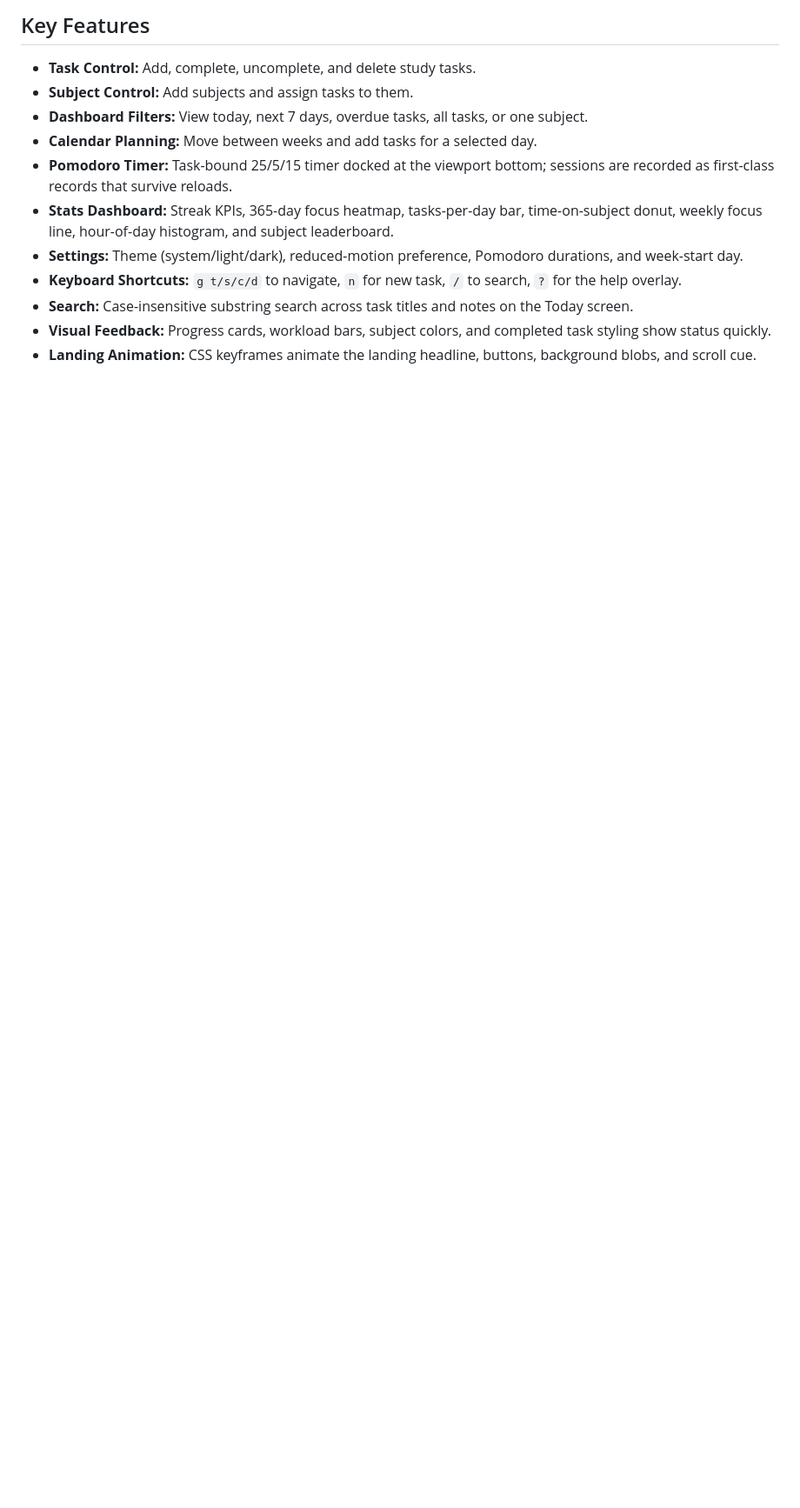
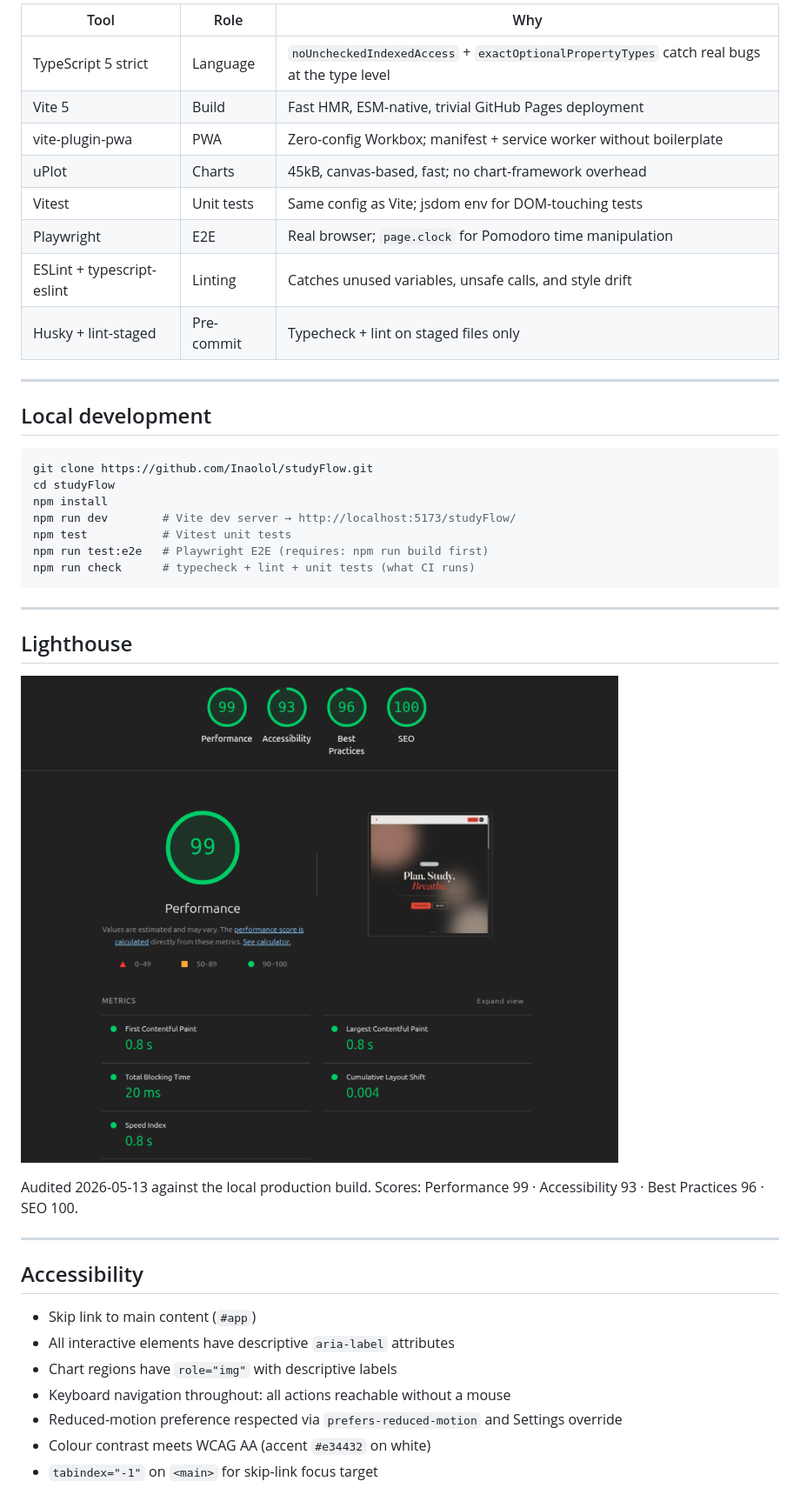
Before and after one commit to Inaolol/studyFlow, a Markdown page: README.md, the part around one of its changes. Shown at 87% size. GitHub-like rendering; blank space fills up the shorter version.

````diff
--- a/README.md
+++ b/README.md
@@ -49,14 +101,45 @@ studyflow/
 
-## Key Features
+| Tool | Role | Why |
+|---|---|---|
+| TypeScript 5 strict | Language | `noUncheckedIndexedAccess` + `exactOptionalPropertyTypes` catch real bugs at the type level |
+| Vite 5 | Build | Fast HMR, ESM-native, trivial GitHub Pages deployment |
+| vite-plugin-pwa | PWA | Zero-config Workbox; manifest + service worker without boilerplate |
+| uPlot | Charts | 45kB, canvas-based, fast; no chart-framework overhead |
+| Vitest | Unit tests | Same config as Vite; jsdom env for DOM-touching tests |
+| Playwright | E2E | Real browser; `page.clock` for Pomodoro time manipulation |
+| ESLint + typescript-eslint | Linting | Catches unused variables, unsafe calls, and style drift |
+| Husky + lint-staged | Pre-commit | Typecheck + lint on staged files only |
 
-* **Task Control:** Add, complete, uncomplete, and delete study tasks.
-* **Subject Control:** Add subjects and assign tasks to them.
-* **Dashboard Filters:** View today, next 7 days, overdue tasks, all tasks, or one subject.
-* **Calendar Planning:** Move between weeks and add tasks for a selected day.
-* **Pomodoro Timer:** Task-bound 25/5/15 timer docked at the viewport bottom; sessions are recorded as first-class records that survive reloads.
-* **Stats Dashboard:** Streak KPIs, 365-day focus heatmap, tasks-per-day bar, time-on-subject donut, weekly focus line, hour-of-day histogram, and subject leaderboard.
-* **Settings:** Theme (system/light/dark), reduced-motion preference, Pomodoro durations, and week-start day.
-* **Keyboard Shortcuts:** `g t/s/c/d` to navigate, `n` for new task, `/` to search, `?` for the help overlay.
-* **Search:** Case-insensitive substring search across task titles and notes on the Today screen.
-* **Visual Feedback:** Progress cards, workload bars, subject colors, and completed task styling show status quickly.
-* **Landing Animation:** CSS keyframes animate the landing headline, buttons, background blobs, and scroll cue.
+---
+
+## Local development
+
+```bash
+git clone https://github.com/Inaolol/studyFlow.git
+cd studyFlow
+npm install
+npm run dev        # Vite dev server → http://localhost:5173/studyFlow/
+npm test           # Vitest unit tests
+npm run test:e2e   # Playwright E2E (requires: npm run build first)
+npm run check      # typecheck + lint + unit tests (what CI runs)
+```
+
+---
+
+## Lighthouse
+
+![Lighthouse scores](docs/screenshots/lighthouse.png)
+
+Audited 2026-05-13 against the local production build. Scores: Performance 99 · Accessibility 93 · Best Practices 96 · SEO 100.
+
+---
+
+## Accessibility
+
+- Skip link to main content (`#app`)
+- All interactive elements have descriptive `aria-label` attributes
+- Chart regions have `role="img"` with descriptive labels
+- Keyboard navigation throughout: all actions reachable without a mouse
+- Reduced-motion preference respected via `prefers-reduced-motion` and Settings override
+- Colour contrast meets WCAG AA (accent `#e34432` on white)
+- `tabindex="-1"` on `<main>` for skip-link focus target
````
Also changed, not shown: other parts of README.md (+84 -32 lines).
